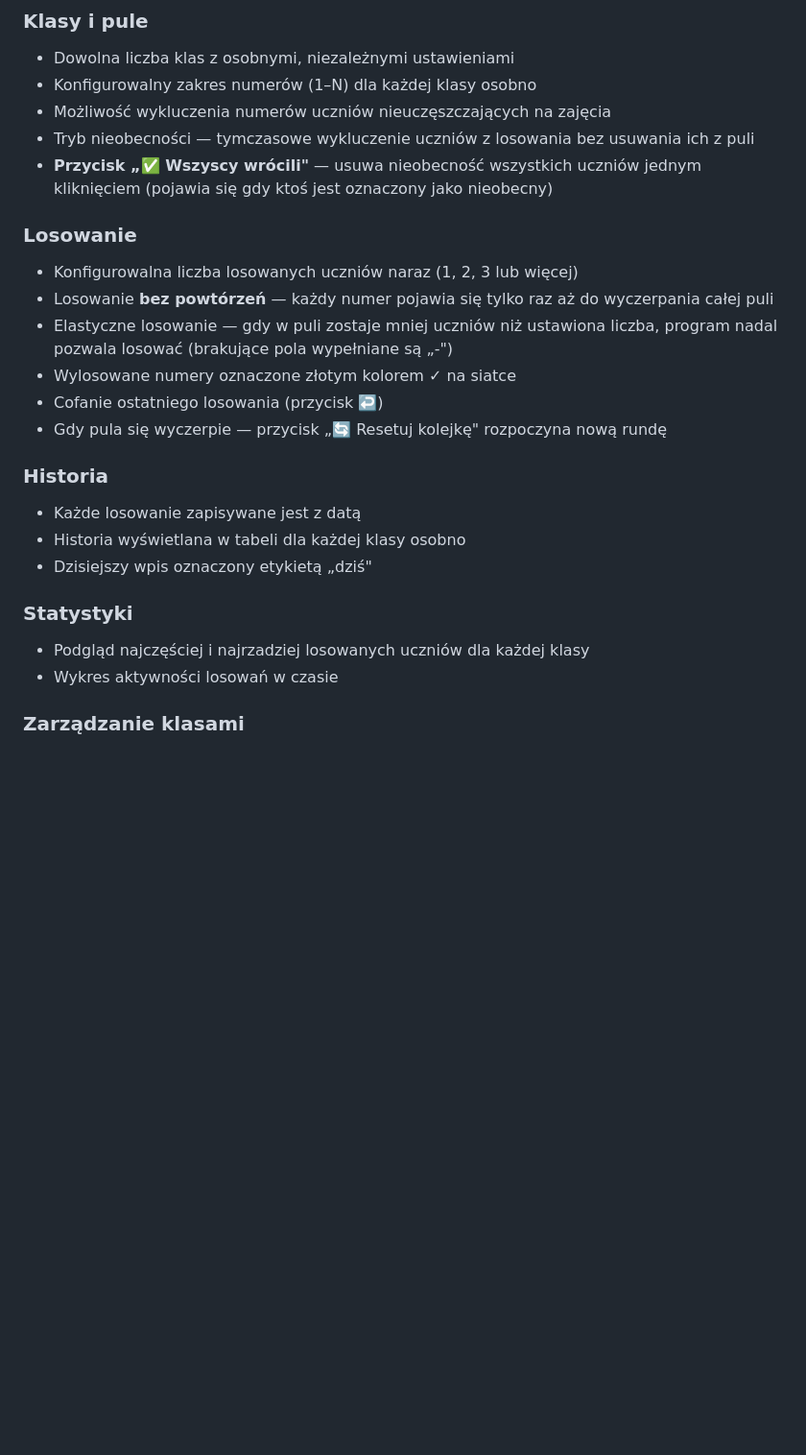
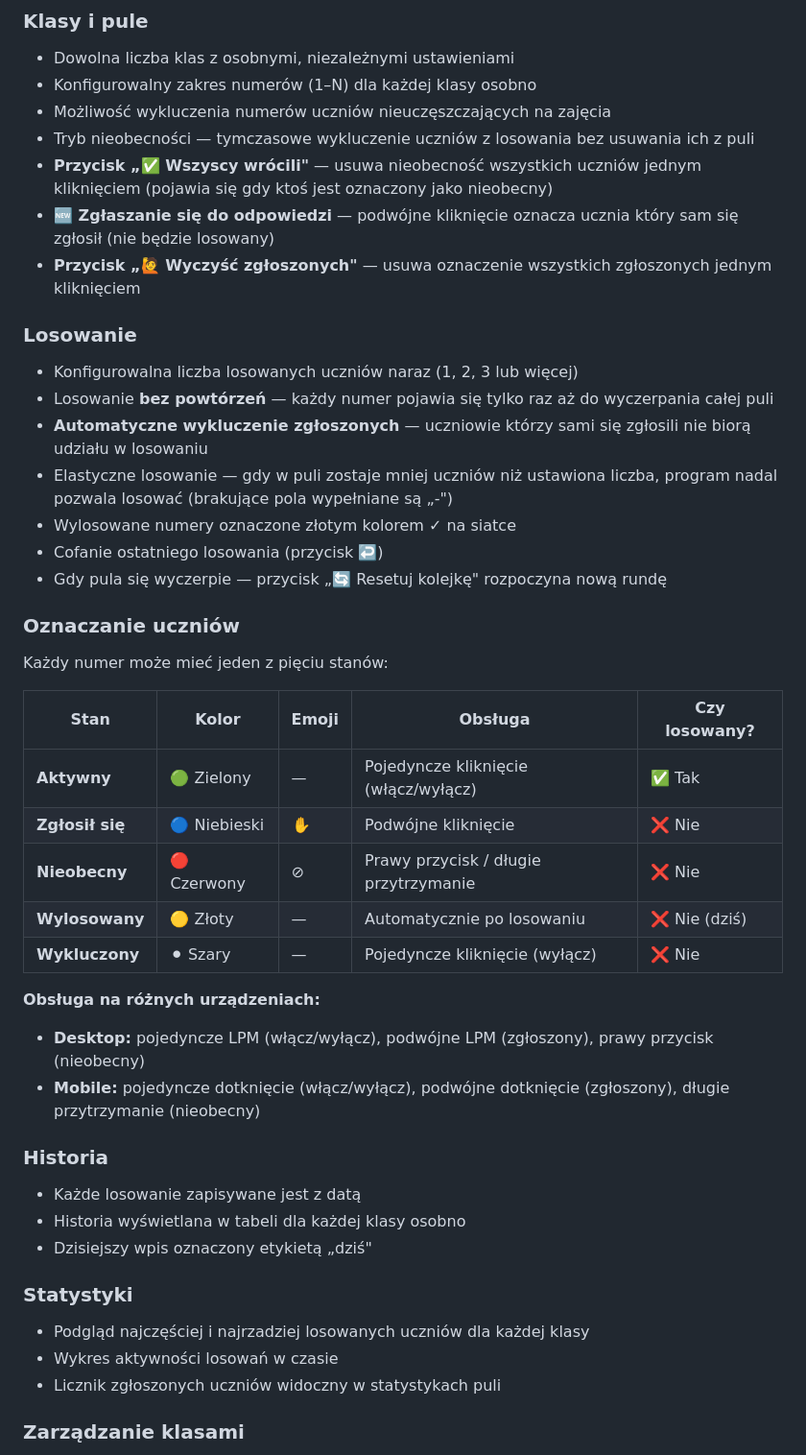
Before and after one commit to krzjur-oss/Dziennik-losowa-, a Markdown page: README.md, the part around one of its changes. Shown at 96% size. GitHub-like rendering; blank space fills up the shorter version.

```diff
--- a/README.md
+++ b/README.md
@@ -16,14 +16,32 @@ Aplikacja PWA do losowania numerów uczniów z dziennika klasowego. Działa w pr
 - Możliwość wykluczenia numerów uczniów nieuczęszczających na zajęcia
 - Tryb nieobecności — tymczasowe wykluczenie uczniów z losowania bez usuwania ich z puli
 - **Przycisk „✅ Wszyscy wrócili"** — usuwa nieobecność wszystkich uczniów jednym kliknięciem (pojawia się gdy ktoś jest oznaczony jako nieobecny)
+- **🆕 Zgłaszanie się do odpowiedzi** — podwójne kliknięcie oznacza ucznia który sam się zgłosił (nie będzie losowany)
+- **Przycisk „🙋 Wyczyść zgłoszonych"** — usuwa oznaczenie wszystkich zgłoszonych jednym kliknięciem
 
 ### Losowanie
 - Konfigurowalna liczba losowanych uczniów naraz (1, 2, 3 lub więcej)
 - Losowanie **bez powtórzeń** — każdy numer pojawia się tylko raz aż do wyczerpania całej puli
+- **Automatyczne wykluczenie zgłoszonych** — uczniowie którzy sami się zgłosili nie biorą udziału w losowaniu
 - Elastyczne losowanie — gdy w puli zostaje mniej uczniów niż ustawiona liczba, program nadal pozwala losować (brakujące pola wypełniane są „-")
 - Wylosowane numery oznaczone złotym kolorem ✓ na siatce
 - Cofanie ostatniego losowania (przycisk ↩️)
 - Gdy pula się wyczerpie — przycisk „🔄 Resetuj kolejkę" rozpoczyna nową rundę
+
+### Oznaczanie uczniów
+Każdy numer może mieć jeden z pięciu stanów:
+
+| Stan | Kolor | Emoji | Obsługa | Czy losowany? |
+|------|-------|-------|---------|---------------|
+| **Aktywny** | 🟢 Zielony | — | Pojedyncze kliknięcie (włącz/wyłącz) | ✅ Tak |
+| **Zgłosił się** | 🔵 Niebieski | ✋ | Podwójne kliknięcie | ❌ Nie |
+| **Nieobecny** | 🔴 Czerwony | ⊘ | Prawy przycisk / długie przytrzymanie | ❌ Nie |
+| **Wylosowany** | 🟡 Złoty | — | Automatycznie po losowaniu | ❌ Nie (dziś) |
+| **Wykluczony** | ⚫ Szary | — | Pojedyncze kliknięcie (wyłącz) | ❌ Nie |
+
+**Obsługa na różnych urządzeniach:**
+- **Desktop:** pojedyncze LPM (włącz/wyłącz), podwójne LPM (zgłoszony), prawy przycisk (nieobecny)
+- **Mobile:** pojedyncze dotknięcie (włącz/wyłącz), podwójne dotknięcie (zgłoszony), długie przytrzymanie (nieobecny)
 
 ### Historia
 - Każde losowanie zapisywane jest z datą
@@ -33,6 +51,7 @@ Aplikacja PWA do losowania numerów uczniów z dziennika klasowego. Działa w pr
 ### Statystyki
 - Podgląd najczęściej i najrzadziej losowanych uczniów dla każdej klasy
 - Wykres aktywności losowań w czasie
+- Licznik zgłoszonych uczniów widoczny w statystykach puli
 
 ### Zarządzanie klasami
 - Usuwanie pojedynczej klasy przez najechanie na zakładkę i kliknięcie ✕
```
Also changed, not shown: other parts of README.md (+57 -1 lines).
